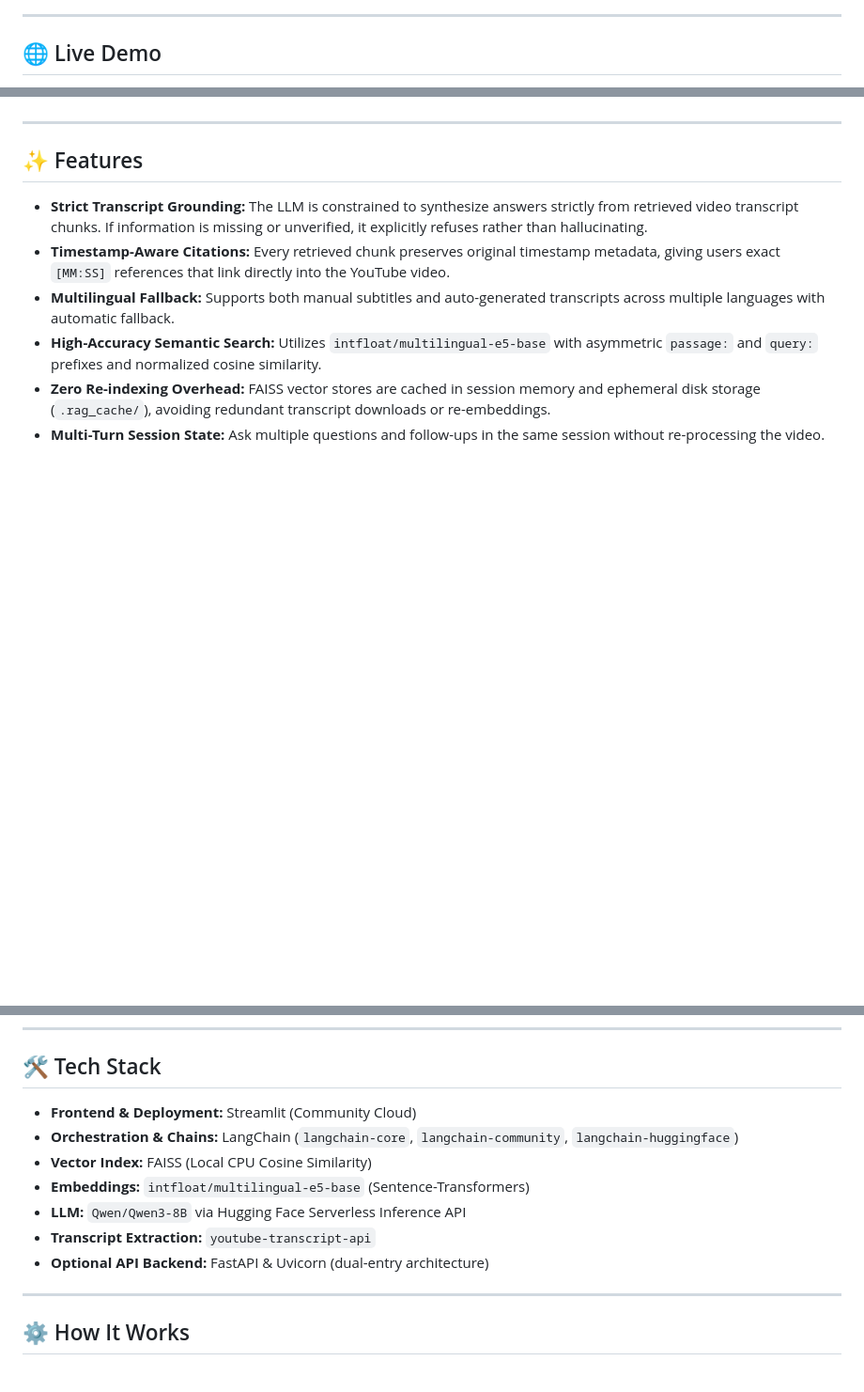
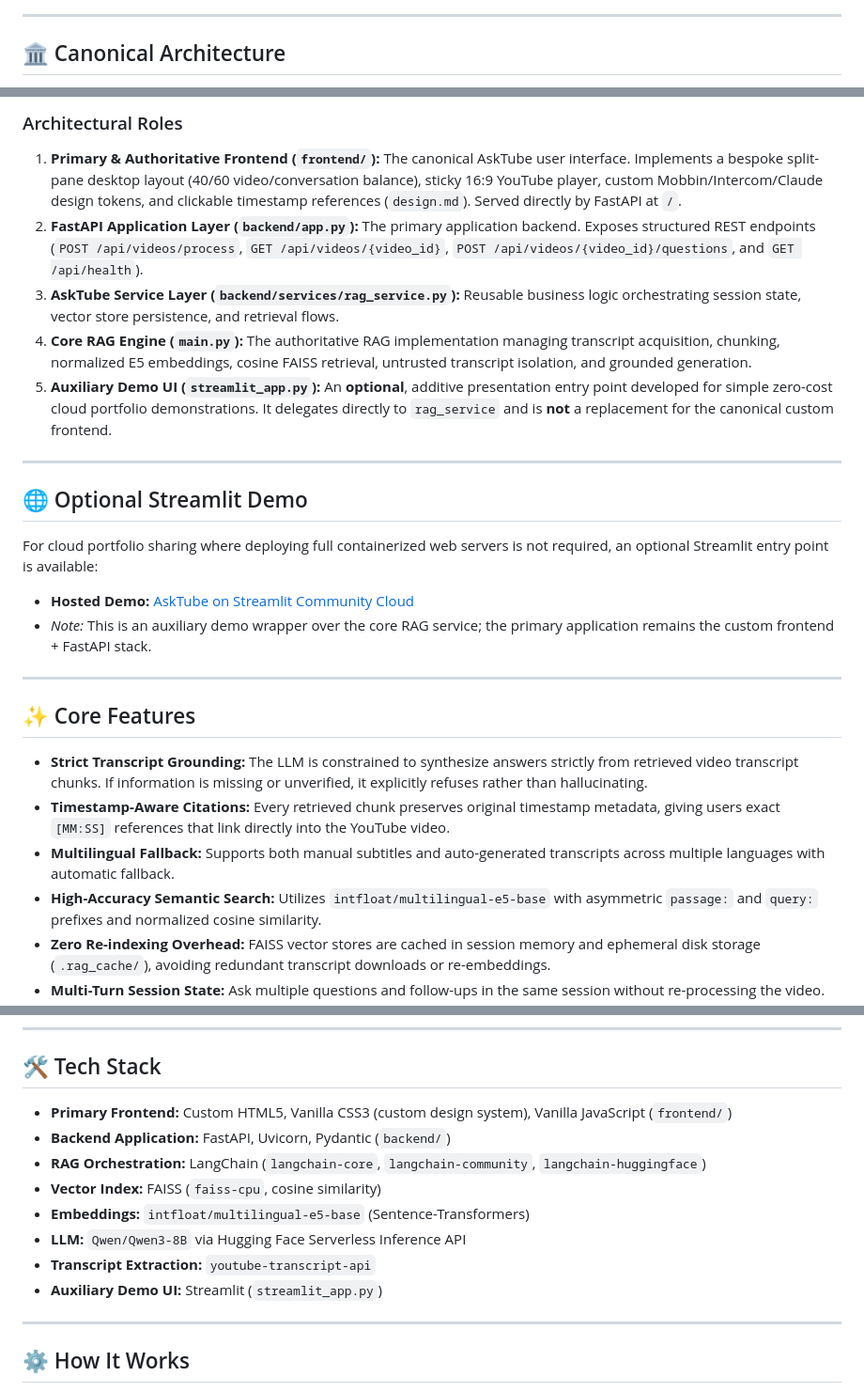
Before and after one commit to hitesh-2005/AskTube, a Markdown page: README.md, 3 parts joined by grey strips. Shown at 94% size. Rendered like a GitHub page; blank space fills up the shorter version.

```diff
--- a/README.md
+++ b/README.md
@@ -9,5 +10,5 @@ Ask questions about any YouTube video and receive accurate, grounded answers bac
 
 ---
 
-## 🌐 Live Demo
+## 🏛️ Canonical Architecture
 
@@ -16,7 +47,22 @@ Ask questions about any YouTube video and receive accurate, grounded answers bac
+### Architectural Roles
+1. **Primary & Authoritative Frontend (`frontend/`):** The canonical AskTube user interface. Implements a bespoke split-pane desktop layout (40/60 video/conversation balance), sticky 16:9 YouTube player, custom Mobbin/Intercom/Claude design tokens, and clickable timestamp references (`design.md`). Served directly by FastAPI at `/`.
+2. **FastAPI Application Layer (`backend/app.py`):** The primary application backend. Exposes structured REST endpoints (`POST /api/videos/process`, `GET /api/videos/{video_id}`, `POST /api/videos/{video_id}/questions`, and `GET /api/health`).
+3. **AskTube Service Layer (`backend/services/rag_service.py`):** Reusable business logic orchestrating session state, vector store persistence, and retrieval flows.
+4. **Core RAG Engine (`main.py`):** The authoritative RAG implementation managing transcript acquisition, chunking, normalized E5 embeddings, cosine FAISS retrieval, untrusted transcript isolation, and grounded generation.
+5. **Auxiliary Demo UI (`streamlit_app.py`):** An **optional**, additive presentation entry point developed for simple zero-cost cloud portfolio demonstrations. It delegates directly to `rag_service` and is **not** a replacement for the canonical custom frontend.
 
 ---
 
-## ✨ Features
+## 🌐 Optional Streamlit Demo
+
+For cloud portfolio sharing where deploying full containerized web servers is not required, an optional Streamlit entry point is available:
+
+* **Hosted Demo:** [AskTube on Streamlit Community Cloud](https://asktube-app.streamlit.app)
+* *Note:* This is an auxiliary demo wrapper over the core RAG service; the primary application remains the custom frontend + FastAPI stack.
+
+---
+
+## ✨ Core Features
 
 * **Strict Transcript Grounding:** The LLM is constrained to synthesize answers strictly from retrieved video transcript chunks. If information is missing or unverified, it explicitly refuses rather than hallucinating.
 * **Timestamp-Aware Citations:** Every retrieved chunk preserves original timestamp metadata, giving users exact `[MM:SS]` references that link directly into the YouTube video.
@@ -54,13 +75,14 @@ flowchart TD
 
 ## 🛠️ Tech Stack
 
-* **Frontend & Deployment:** Streamlit (Community Cloud)
-* **Orchestration & Chains:** LangChain (`langchain-core`, `langchain-community`, `langchain-huggingface`)
-* **Vector Index:** FAISS (Local CPU Cosine Similarity)
+* **Primary Frontend:** Custom HTML5, Vanilla CSS3 (custom design system), Vanilla JavaScript (`frontend/`)
+* **Backend Application:** FastAPI, Uvicorn, Pydantic (`backend/`)
+* **RAG Orchestration:** LangChain (`langchain-core`, `langchain-community`, `langchain-huggingface`)
+* **Vector Index:** FAISS (`faiss-cpu`, cosine similarity)
 * **Embeddings:** `intfloat/multilingual-e5-base` (Sentence-Transformers)
 * **LLM:** `Qwen/Qwen3-8B` via Hugging Face Serverless Inference API
 * **Transcript Extraction:** `youtube-transcript-api`
-* **Optional API Backend:** FastAPI & Uvicorn (dual-entry architecture)
+* **Auxiliary Demo UI:** Streamlit (`streamlit_app.py`)
 
 ---
 
```
Also changed, not shown: other parts of README.md (+56 -69 lines).
